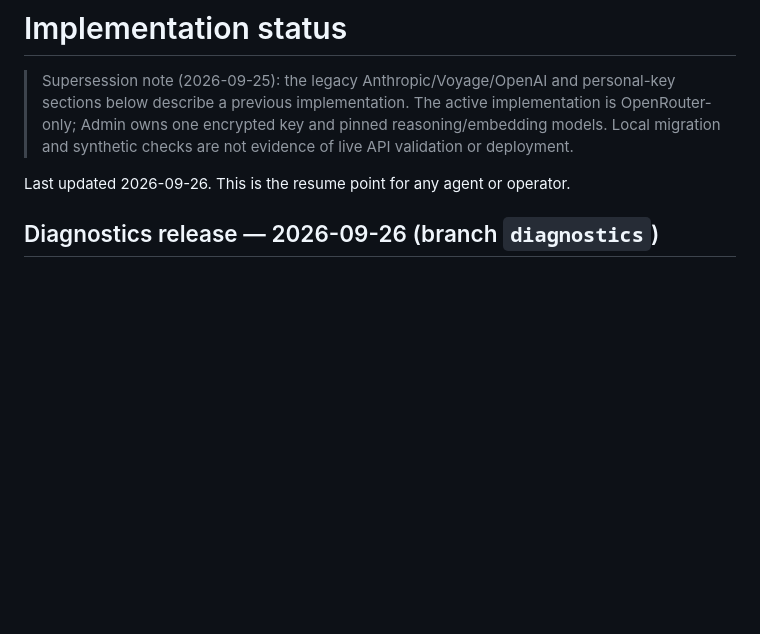
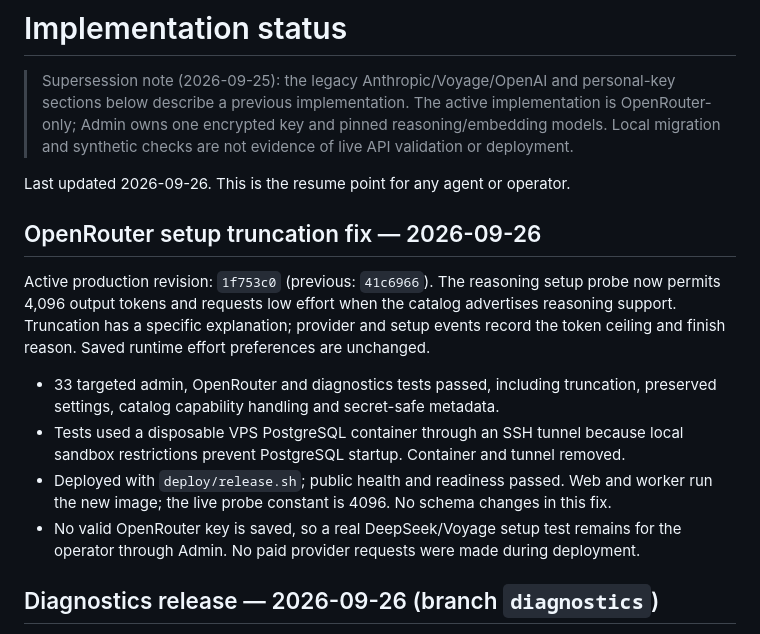
Before and after one commit to errslima/moresocial, a Markdown page: docs/implementation-status.md, the part around the change. GitHub-like rendering; blank space fills up the shorter version.

Commit message:
Record production setup probe fix and verification

```diff
--- a/docs/implementation-status.md
+++ b/docs/implementation-status.md
@@ -6,6 +6,22 @@
 > Local migration and synthetic checks are not evidence of live API validation or deployment.
 
 Last updated 2026-09-26. This is the resume point for any agent or operator.
+
+## OpenRouter setup truncation fix — 2026-09-26
+
+Active production revision: `1f753c0` (previous: `41c6966`). The reasoning setup probe
+now permits 4,096 output tokens and requests low effort when the catalog advertises
+reasoning support. Truncation has a specific explanation; provider and setup events
+record the token ceiling and finish reason. Saved runtime effort preferences are unchanged.
+
+- 33 targeted admin, OpenRouter and diagnostics tests passed, including truncation,
+  preserved settings, catalog capability handling and secret-safe metadata.
+- Tests used a disposable VPS PostgreSQL container through an SSH tunnel because
+  local sandbox restrictions prevent PostgreSQL startup. Container and tunnel removed.
+- Deployed with `deploy/release.sh`; public health and readiness passed. Web and worker
+  run the new image; the live probe constant is 4096. No schema changes in this fix.
+- No valid OpenRouter key is saved, so a real DeepSeek/Voyage setup test remains for
+  the operator through Admin. No paid provider requests were made during deployment.
 
 ## Diagnostics release — 2026-09-26 (branch `diagnostics`)
 
```
